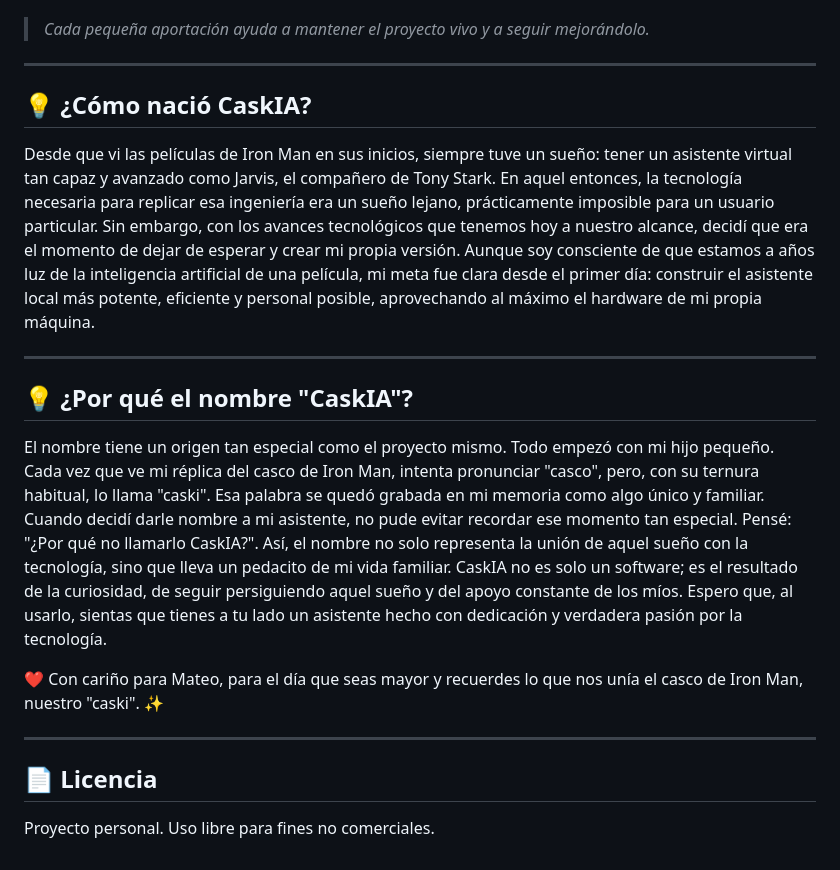
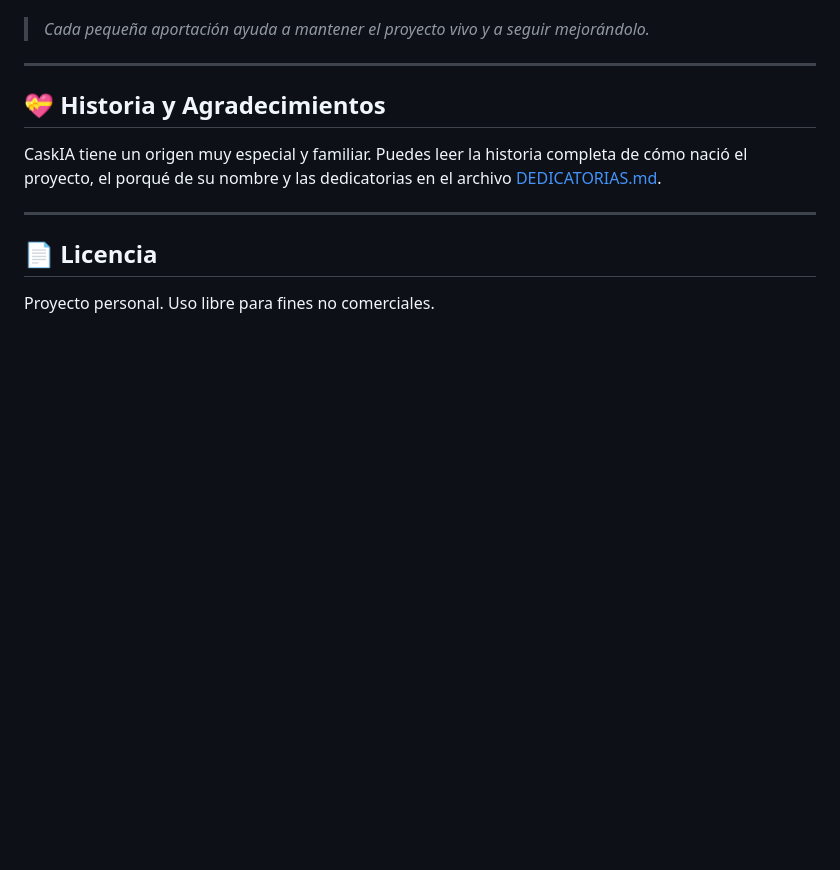
Before and after one commit to CyerExtreme/CaskIA, a Markdown page: README.md, the part around the change. Drawn GitHub-style; blank space fills up the shorter version.

```diff
--- a/README.md
+++ b/README.md
@@ -69,18 +69,9 @@ CaskIA es completamente gratuito y lo seguirá siendo. Si te resulta útil y qui
 
 ---
 
-## 💡 ¿Cómo nació CaskIA?
-Desde que vi las películas de Iron Man en sus inicios, siempre tuve un sueño: tener un asistente virtual tan capaz y avanzado como Jarvis, el compañero de Tony Stark. En aquel entonces, la tecnología necesaria para replicar esa ingeniería era un sueño lejano, prácticamente imposible para un usuario particular. Sin embargo, con los avances tecnológicos que tenemos hoy a nuestro alcance, decidí que era el momento de dejar de esperar y crear mi propia versión.
-Aunque soy consciente de que estamos a años luz de la inteligencia artificial de una película, mi meta fue clara desde el primer día: construir el asistente local más potente, eficiente y personal posible, aprovechando al máximo el hardware de mi propia máquina.
+## 💝 Historia y Agradecimientos
+CaskIA tiene un origen muy especial y familiar. Puedes leer la historia completa de cómo nació el proyecto, el porqué de su nombre y las dedicatorias en el archivo [DEDICATORIAS.md](DEDICATORIAS.md).
 
----
-
-## 💡 ¿Por qué el nombre "CaskIA"?
-El nombre tiene un origen tan especial como el proyecto mismo. Todo empezó con mi hijo pequeño. Cada vez que ve mi réplica del casco de Iron Man, intenta pronunciar "casco", pero, con su ternura habitual, lo llama "caski".
-Esa palabra se quedó grabada en mi memoria como algo único y familiar. Cuando decidí darle nombre a mi asistente, no pude evitar recordar ese momento tan especial. Pensé: "¿Por qué no llamarlo CaskIA?". Así, el nombre no solo representa la unión de aquel sueño con la tecnología, sino que lleva un pedacito de mi vida familiar.
-CaskIA no es solo un software; es el resultado de la curiosidad, de seguir persiguiendo aquel sueño y del apoyo constante de los míos. Espero que, al usarlo, sientas que tienes a tu lado un asistente hecho con dedicación y verdadera pasión por la tecnología.
-
-❤️ Con cariño para Mateo, para el día que seas mayor y recuerdes lo que nos unía el casco de Iron Man, nuestro "caski". ✨
 
 ---
 
```
